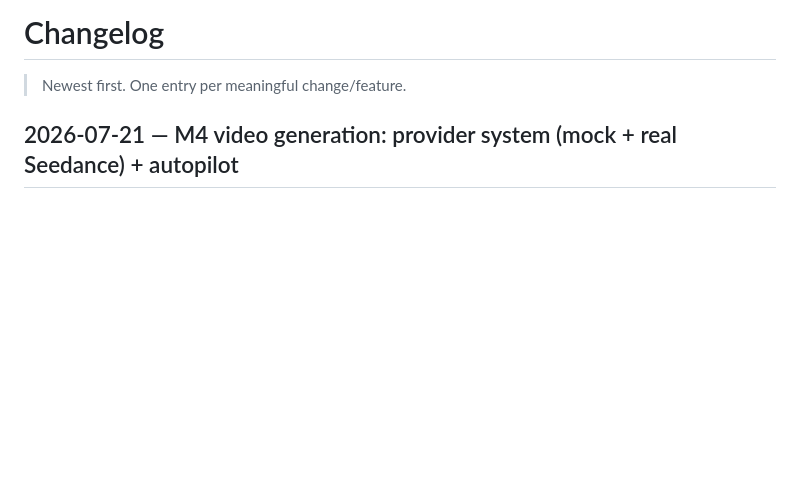
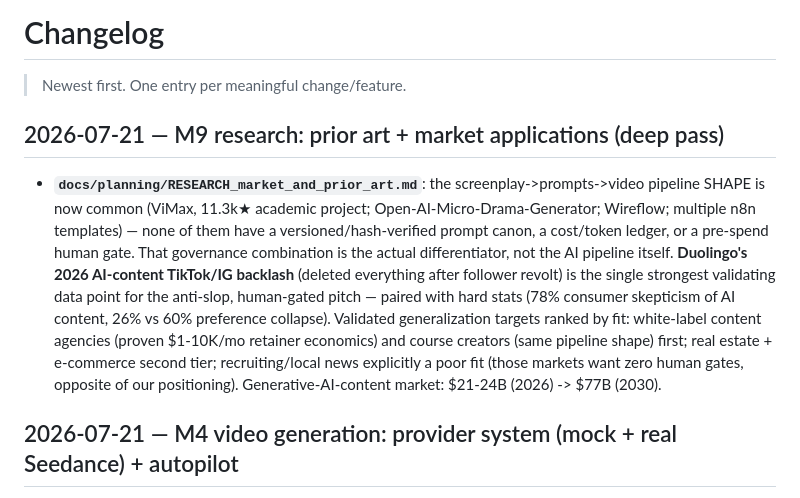
Before and after one commit to jayonkv137/anki-video, a Markdown page: docs/changelog.md, the part around the change. GitHub-like rendering; blank space fills up the shorter version.

Commit message:
docs: M9 research — prior art (ViMax, n8n templates, Wireflow) + validated market applications
Co-Authored-By: Claude Opus 4.8 <noreply@anthropic.com>

```diff
--- a/docs/changelog.md
+++ b/docs/changelog.md
@@ -1,6 +1,10 @@
 # Changelog
 
 > Newest first. One entry per meaningful change/feature.
+
+## 2026-07-21 — M9 research: prior art + market applications (deep pass)
+
+- **`docs/planning/RESEARCH_market_and_prior_art.md`**: the screenplay->prompts->video pipeline SHAPE is now common (ViMax, 11.3k★ academic project; Open-AI-Micro-Drama-Generator; Wireflow; multiple n8n templates) — none of them have a versioned/hash-verified prompt canon, a cost/token ledger, or a pre-spend human gate. That governance combination is the actual differentiator, not the AI pipeline itself. **Duolingo's 2026 AI-content TikTok/IG backlash** (deleted everything after follower revolt) is the single strongest validating data point for the anti-slop, human-gated pitch — paired with hard stats (78% consumer skepticism of AI content, 26% vs 60% preference collapse). Validated generalization targets ranked by fit: white-label content agencies (proven $1-10K/mo retainer economics) and course creators (same pipeline shape) first; real estate + e-commerce second tier; recruiting/local news explicitly a poor fit (those markets want zero human gates, opposite of our positioning). Generative-AI-content market: $21-24B (2026) -> $77B (2030).
 
 ## 2026-07-21 — M4 video generation: provider system (mock + real Seedance) + autopilot
 
```
Also changed, not shown: docs/planning/RESEARCH_market_and_prior_art.md (added, +90 -0 lines).
